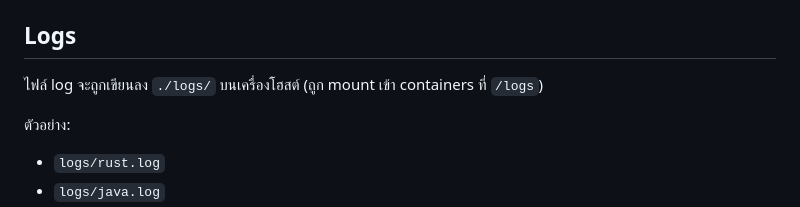
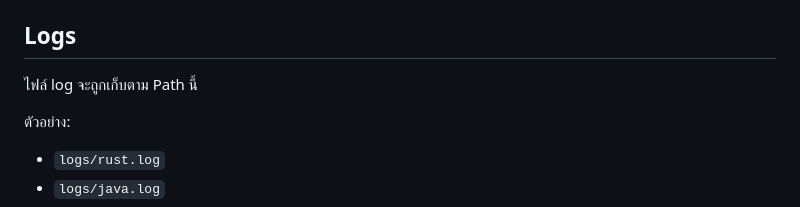
Before and after one commit to bowling888/homework-microservice-week1, a Markdown page: README.md, the part around the change. Rendered like a GitHub page.

```diff
--- a/README.md
+++ b/README.md
@@ -149,7 +149,7 @@ docker compose up -d --build csharp
 
 ## Logs
 
-ไฟล์ log จะถูกเขียนลง `./logs/` บนเครื่องโฮสต์ (ถูก mount เข้า containers ที่ `/logs`)
+ไฟล์ log จะถูกเก็บตาม Path นี้
 
 ตัวอย่าง:
 - `logs/rust.log`
```
